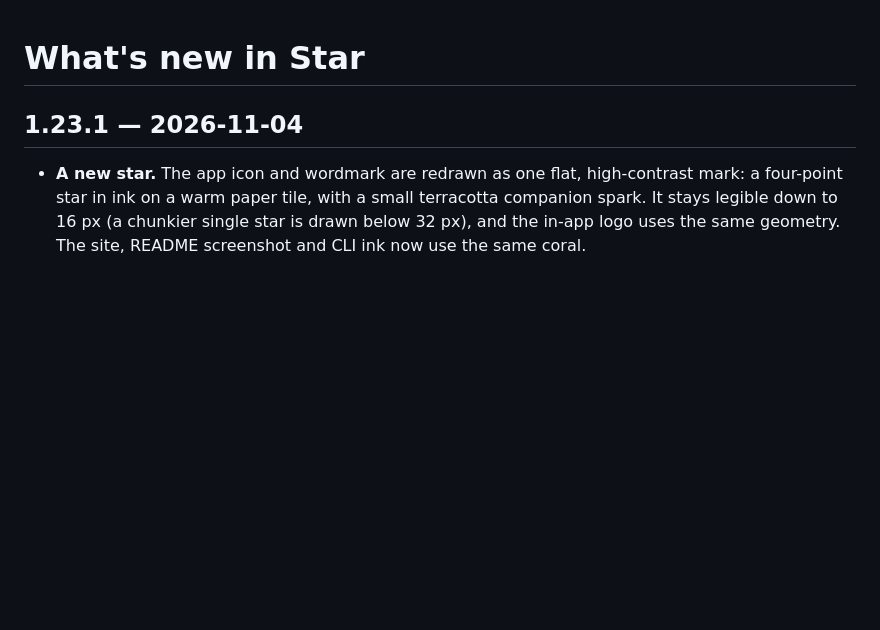
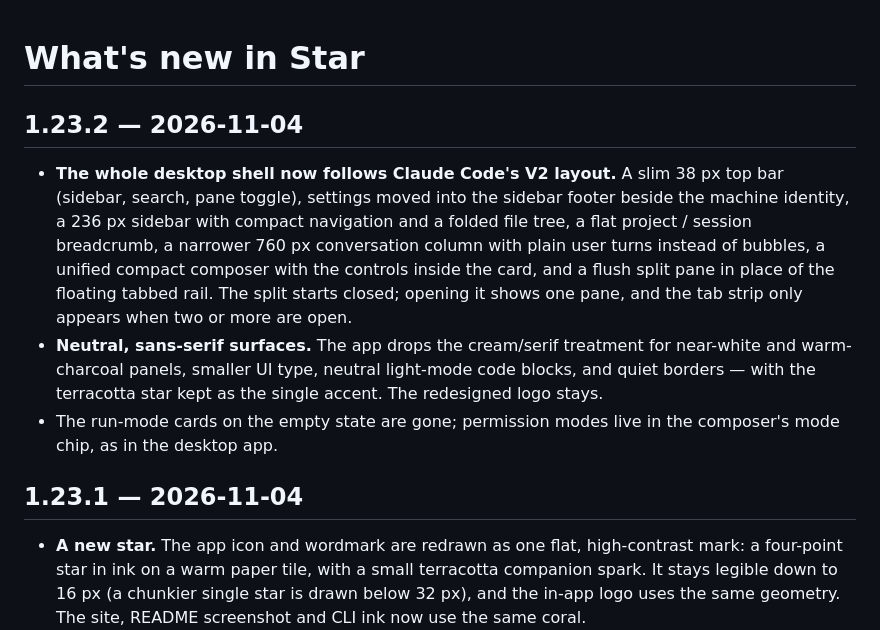
Before and after one commit to Star-Code-Prod/Star-Code, a Markdown page: desktop/CHANGELOG.md, the part around the change. GitHub-like rendering; blank space fills up the shorter version.

```diff
--- a/desktop/CHANGELOG.md
+++ b/desktop/CHANGELOG.md
@@ -1,4 +1,9 @@
 # What's new in Star
+
+## 1.23.2 — 2026-11-04
+- **The whole desktop shell now follows Claude Code's V2 layout.** A slim 38 px top bar (sidebar, search, pane toggle), settings moved into the sidebar footer beside the machine identity, a 236 px sidebar with compact navigation and a folded file tree, a flat project / session breadcrumb, a narrower 760 px conversation column with plain user turns instead of bubbles, a unified compact composer with the controls inside the card, and a flush split pane in place of the floating tabbed rail. The split starts closed; opening it shows one pane, and the tab strip only appears when two or more are open.
+- **Neutral, sans-serif surfaces.** The app drops the cream/serif treatment for near-white and warm-charcoal panels, smaller UI type, neutral light-mode code blocks, and quiet borders — with the terracotta star kept as the single accent. The redesigned logo stays.
+- The run-mode cards on the empty state are gone; permission modes live in the composer's mode chip, as in the desktop app.
 
 ## 1.23.1 — 2026-11-04
 - **A new star.** The app icon and wordmark are redrawn as one flat, high-contrast mark: a four-point star in ink on a warm paper tile, with a small terracotta companion spark. It stays legible down to 16 px (a chunkier single star is drawn below 32 px), and the in-app logo uses the same geometry. The site, README screenshot and CLI ink now use the same coral.
```
Also changed, not shown: README.md (+1 -1 lines), desktop/docs/screenshot.png, 6 other files.
